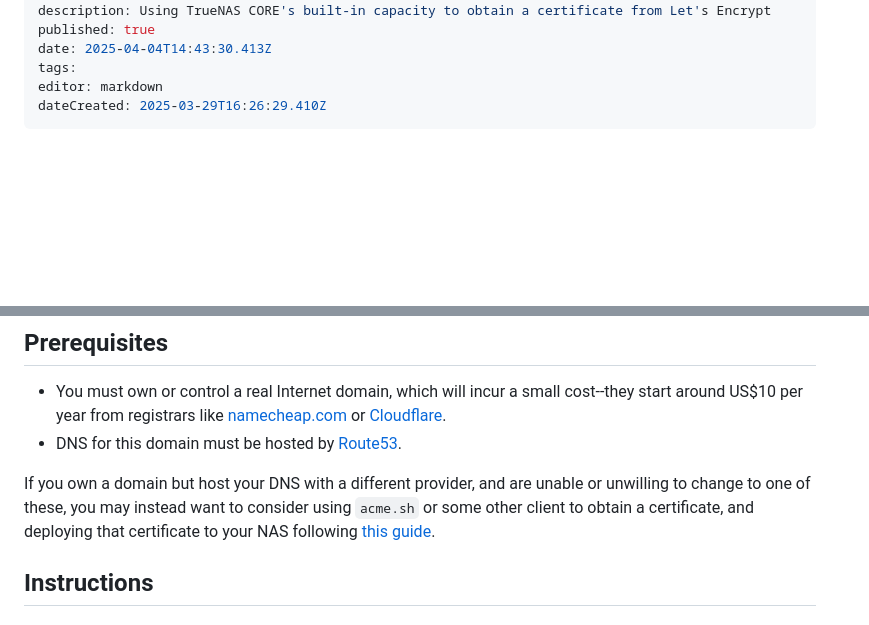
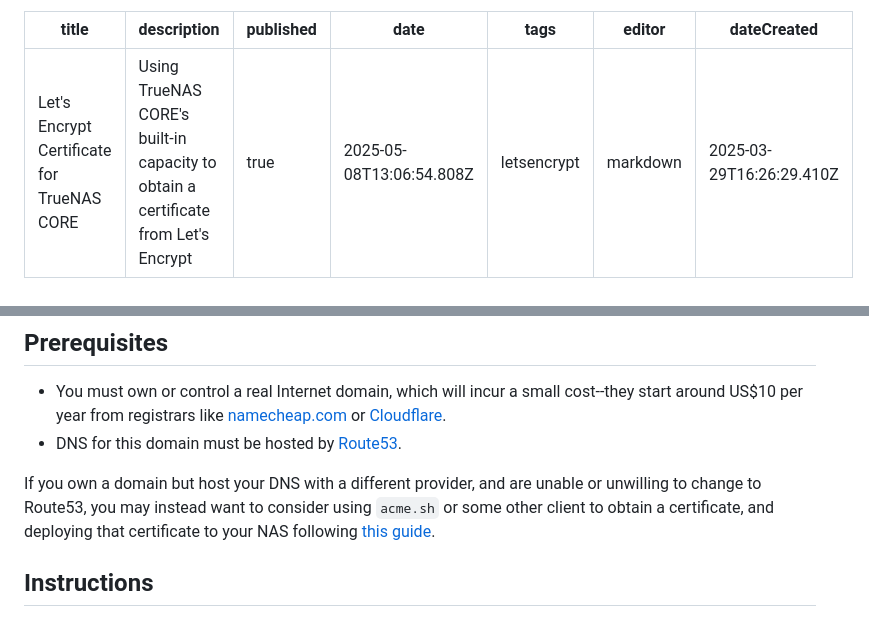
Before and after one commit to danb35/wiki, a Markdown page: fester/maintain-truenas/letsencrypt-core.md, 2 parts joined by grey strips. GitHub-like rendering; blank space fills up the shorter version.

Commit message:
docs: update fester/maintain-truenas/letsencrypt-core

```diff
--- a/fester/maintain-truenas/letsencrypt-core.md
+++ b/fester/maintain-truenas/letsencrypt-core.md
@@ -2,8 +2,8 @@
 title: Let's Encrypt Certificate for TrueNAS CORE
 description: Using TrueNAS CORE's built-in capacity to obtain a certificate from Let's Encrypt
 published: true
-date: 2025-04-04T14:43:30.413Z
-tags:
+date: 2025-05-08T13:06:54.808Z
+tags: letsencrypt
 editor: markdown
 dateCreated: 2025-03-29T16:26:29.410Z
 ---
@@ -15,7 +15,7 @@ TrueNAS CORE includes the ability obtain a trusted TLS certificate from Let's En
 * You must own or control a real Internet domain, which will incur a small cost--they start around US$10 per year from registrars like [namecheap.com](https://www.namecheap.com/) or [Cloudflare](https://www.cloudflare.com/).
 * DNS for this domain must be hosted by [Route53](https://aws.amazon.com/route53/).
 
-If you own a domain but host your DNS with a different provider, and are unable or unwilling to change to one of these, you may instead want to consider using `acme.sh` or some other client to obtain a certificate, and deploying that certificate to your NAS following [this guide](/fester/maintain-truenas/script-cert-core).
+If you own a domain but host your DNS with a different provider, and are unable or unwilling to change to Route53, you may instead want to consider using `acme.sh` or some other client to obtain a certificate, and deploying that certificate to your NAS following [this guide](/fester/maintain-truenas/script-cert-core).
 ## Instructions
 ### Create an ACME DNS-Authenticator
 In the TrueNAS Web UI, browse to System -> ACME DNS.
```
